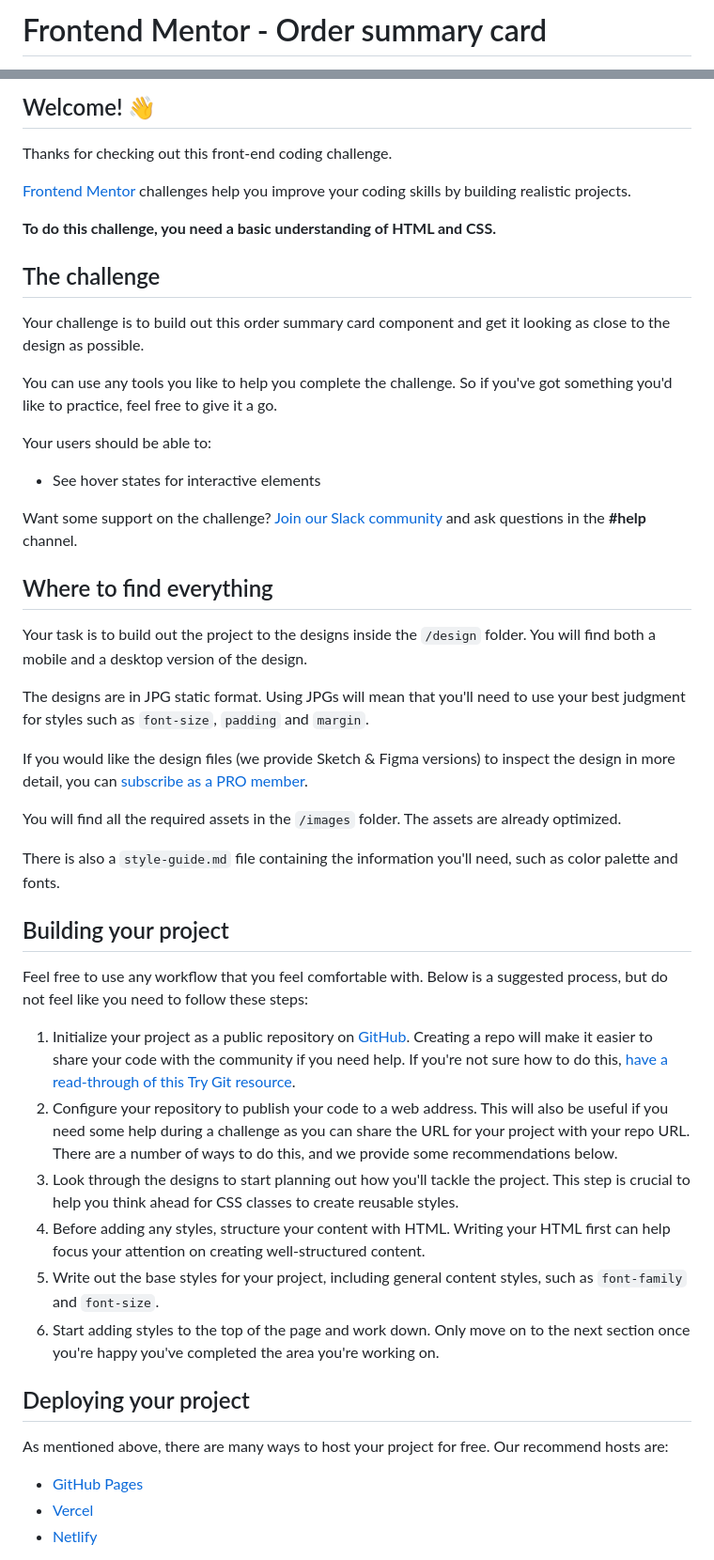
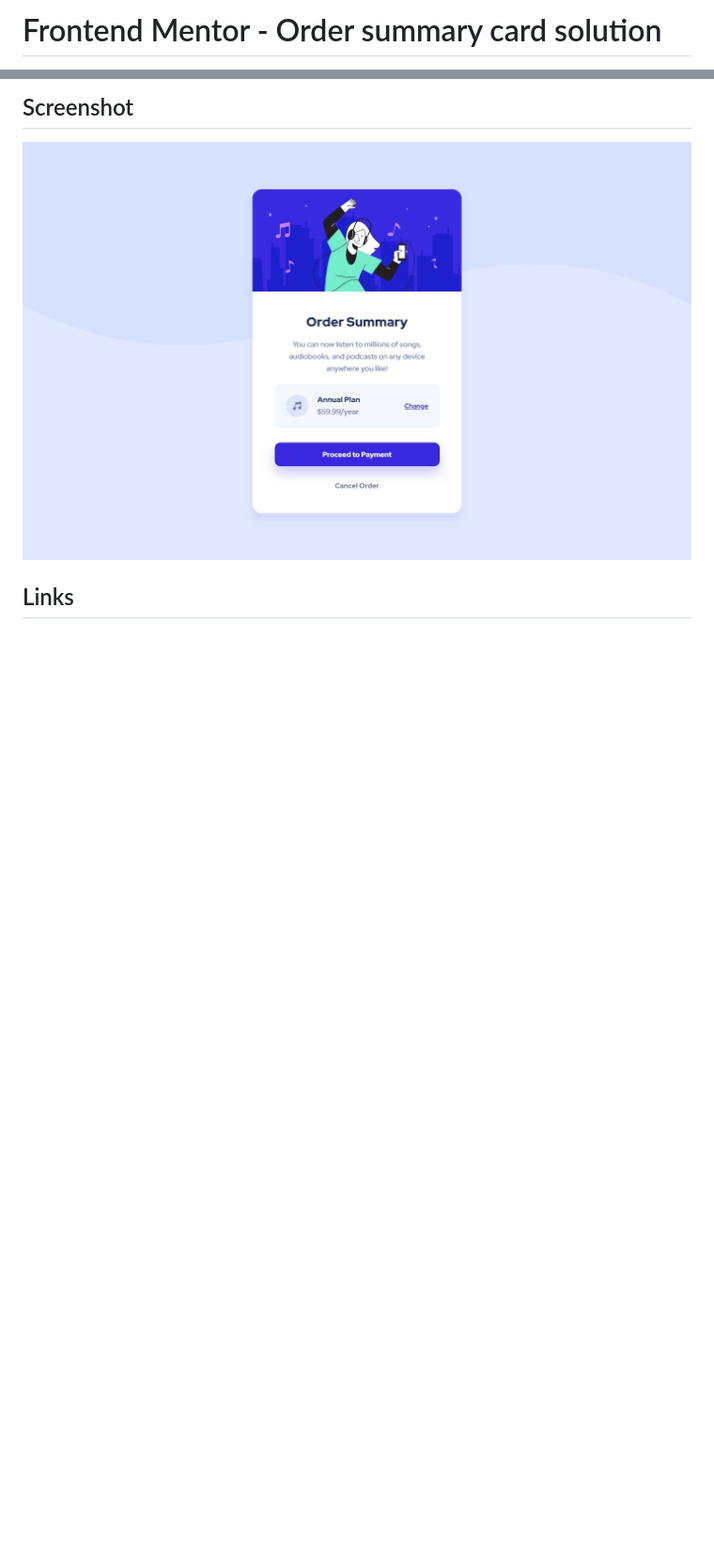
Before and after one commit to ibnsamy96/frontend-mentor-challenges, a Markdown page: order-summary-component/README.md, 2 parts joined by grey strips. Shown: that part at 94% size. GitHub-like rendering; pictures changed too: order-summary-component/screenshot.jpg (added); blank space fills up the shorter version.

```diff
--- a/order-summary-component/README.md
+++ b/order-summary-component/README.md
@@ -1,2 +1,2 @@
-# Frontend Mentor - Order summary card
+# Frontend Mentor - Order summary card solution
 
@@ -4,52 +4,7 @@
 
-## Welcome! 👋
+## Screenshot
 
-Thanks for checking out this front-end coding challenge.
+![](./screenshot.jpg)
 
-[Frontend Mentor](https://www.frontendmentor.io) challenges help you improve your coding skills by building realistic projects.
+## Links
 
-**To do this challenge, you need a basic understanding of HTML and CSS.**
-
-## The challenge
-
-Your challenge is to build out this order summary card component and get it looking as close to the design as possible.
-
-You can use any tools you like to help you complete the challenge. So if you've got something you'd like to practice, feel free to give it a go.
-
-Your users should be able to:
-
-- See hover states for interactive elements
-
-Want some support on the challenge? [Join our Slack community](https://www.frontendmentor.io/slack) and ask questions in the **#help** channel.
-
-## Where to find everything
-
-Your task is to build out the project to the designs inside the `/design` folder. You will find both a mobile and a desktop version of the design.
-
-The designs are in JPG static format. Using JPGs will mean that you'll need to use your best judgment for styles such as `font-size`, `padding` and `margin`.
-
-If you would like the design files (we provide Sketch & Figma versions) to inspect the design in more detail, you can [subscribe as a PRO member](https://www.frontendmentor.io/pro).
-
-You will find all the required assets in the `/images` folder. The assets are already optimized.
-
-There is also a `style-guide.md` file containing the information you'll need, such as color palette and fonts.
-
-## Building your project
-
-Feel free to use any workflow that you feel comfortable with. Below is a suggested process, but do not feel like you need to follow these steps:
-
-1. Initialize your project as a public repository on [GitHub](https://github.com/). Creating a repo will make it easier to share your code with the community if you need help. If you're not sure how to do this, [have a read-through of this Try Git resource](https://try.github.io/).
-2. Configure your repository to publish your code to a web address. This will also be useful if you need some help during a challenge as you can share the URL for your project with your repo URL. There are a number of ways to do this, and we provide some recommendations below.
-3. Look through the designs to start planning out how you'll tackle the project. This step is crucial to help you think ahead for CSS classes to create reusable styles.
-4. Before adding any styles, structure your content with HTML. Writing your HTML first can help focus your attention on creating well-structured content.
-5. Write out the base styles for your project, including general content styles, such as `font-family` and `font-size`.
-6. Start adding styles to the top of the page and work down. Only move on to the next section once you're happy you've completed the area you're working on.
-
-## Deploying your project
-
-As mentioned above, there are many ways to host your project for free. Our recommend hosts are:
-
-- [GitHub Pages](https://pages.github.com/)
-- [Vercel](https://vercel.com/)
-- [Netlify](https://www.netlify.com/)
-
```
Also changed, not shown: other parts of order-summary-component/README.md (+2 -37 lines), order-summary-component/README-template.md (deleted, +0 -110 lines).
